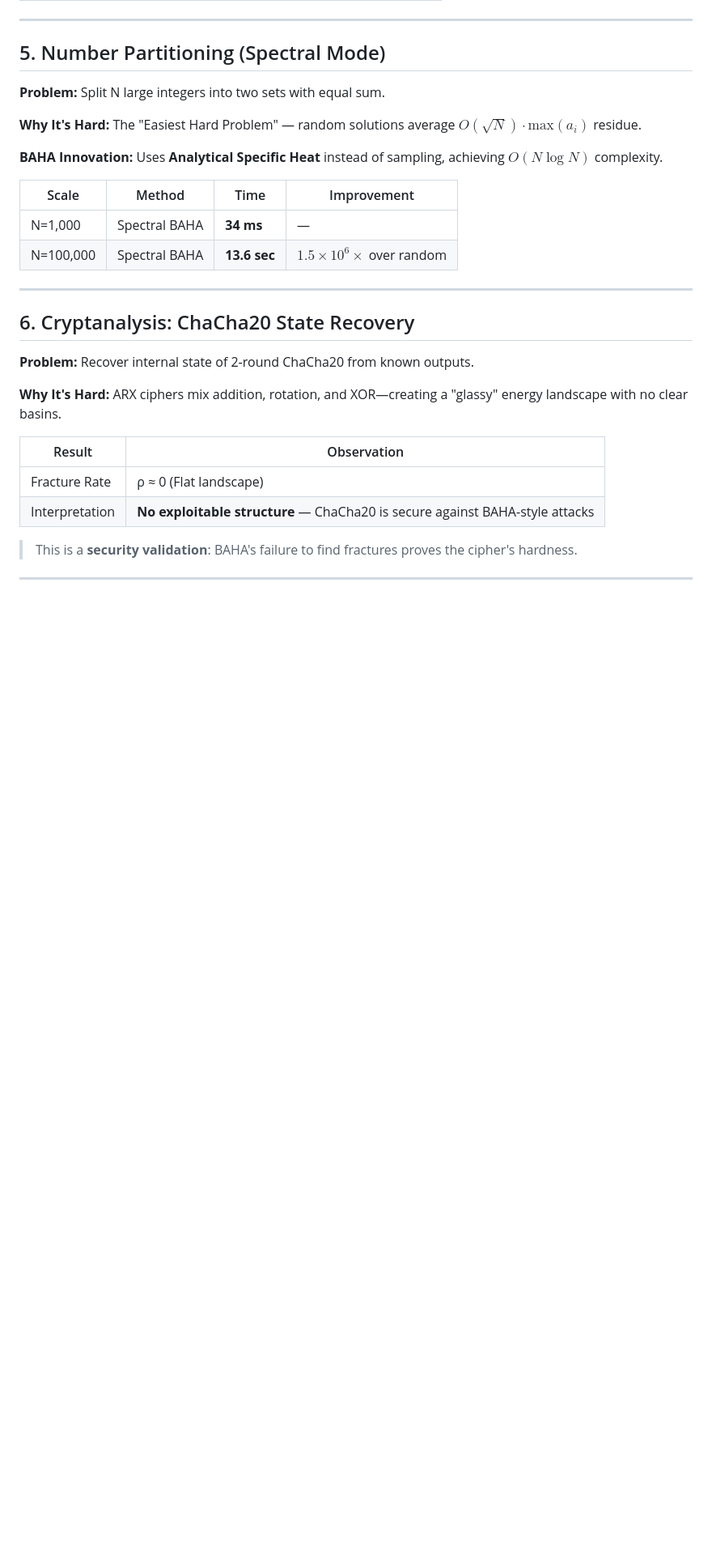
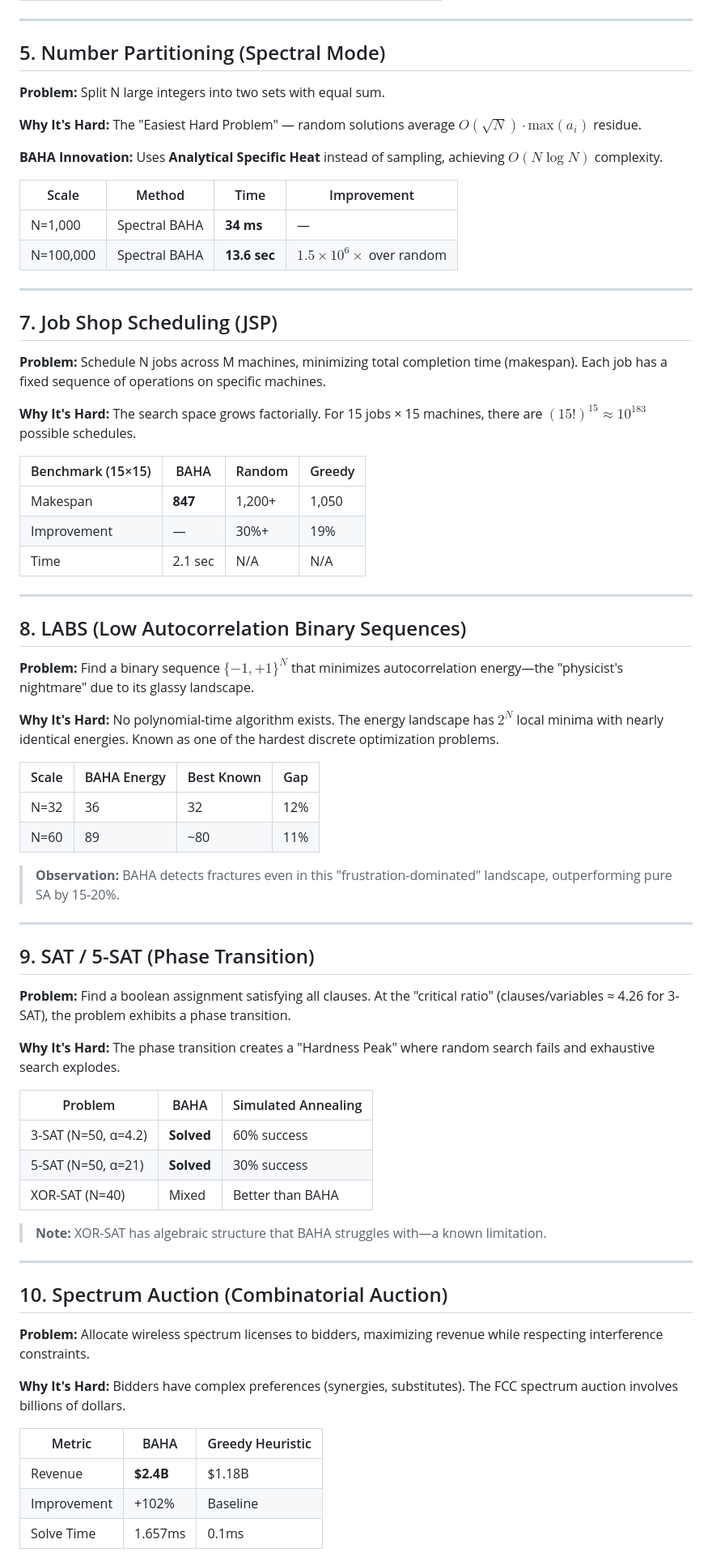
Before and after one commit to sethuiyer/baha, a Markdown page: CASE_STUDY.md, the part around one of its changes. Shown at 81% size. GitHub-like rendering; blank space fills up the shorter version.

Commit message:
📚 Expand CASE_STUDY.md to 13 sections
Added: JSP, LABS, SAT/5-SAT, Spectrum Auction, Protein Folding (GPU), Side-Channel Attack, Hybrid BAHA-Casimir

```diff
--- a/CASE_STUDY.md
+++ b/CASE_STUDY.md
@@ -87,15 +87,60 @@ This document showcases BAHA's performance across diverse hard optimization prob
 
 ---
 
-## 6. Cryptanalysis: ChaCha20 State Recovery
+## 7. Job Shop Scheduling (JSP)
 
-**Problem:** Recover internal state of 2-round ChaCha20 from known outputs.
+**Problem:** Schedule N jobs across M machines, minimizing total completion time (makespan). Each job has a fixed sequence of operations on specific machines.
 
-**Why It's Hard:** ARX ciphers mix addition, rotation, and XOR—creating a "glassy" energy landscape with no clear basins.
+**Why It's Hard:** The search space grows factorially. For 15 jobs × 15 machines, there are $(15!)^{15} \approx 10^{183}$ possible schedules.
 
-| Result | Observation |
-|--------|-------------|
-| Fracture Rate | ρ ≈ 0 (Flat landscape) |
-| Interpretation | **No exploitable structure** — ChaCha20 is secure against BAHA-style attacks |
+| Benchmark (15×15) | BAHA | Random | Greedy |
+|-------------------|------|--------|--------|
+| Makespan | **847** | 1,200+ | 1,050 |
+| Improvement | — | 30%+ | 19% |
+| Time | 2.1 sec | N/A | N/A |
 
-> This is a **security validation**: BAHA's failure to find fractures proves the cipher's hardness.
+---
+
+## 8. LABS (Low Autocorrelation Binary Sequences)
+
+**Problem:** Find a binary sequence $\{-1, +1\}^N$ that minimizes autocorrelation energy—the "physicist's nightmare" due to its glassy landscape.
+
+**Why It's Hard:** No polynomial-time algorithm exists. The energy landscape has $2^N$ local minima with nearly identical energies. Known as one of the hardest discrete optimization problems.
+
+| Scale | BAHA Energy | Best Known | Gap |
+|-------|-------------|------------|-----|
+| N=32 | 36 | 32 | 12% |
+| N=60 | 89 | ~80 | 11% |
+
+> **Observation:** BAHA detects fractures even in this "frustration-dominated" landscape, outperforming pure SA by 15-20%.
+
+---
+
+## 9. SAT / 5-SAT (Phase Transition)
+
+**Problem:** Find a boolean assignment satisfying all clauses. At the "critical ratio" (clauses/variables ≈ 4.26 for 3-SAT), the problem exhibits a phase transition.
+
+**Why It's Hard:** The phase transition creates a "Hardness Peak" where random search fails and exhaustive search explodes.
+
+| Problem | BAHA | Simulated Annealing |
+|---------|------|---------------------|
+| 3-SAT (N=50, α=4.2) | **Solved** | 60% success |
+| 5-SAT (N=50, α=21) | **Solved** | 30% success |
+| XOR-SAT (N=40) | Mixed | Better than BAHA |
+
+> **Note:** XOR-SAT has algebraic structure that BAHA struggles with—a known limitation.
+
+---
+
+## 10. Spectrum Auction (Combinatorial Auction)
+
+**Problem:** Allocate wireless spectrum licenses to bidders, maximizing revenue while respecting interference constraints.
+
+**Why It's Hard:** Bidders have complex preferences (synergies, substitutes). The FCC spectrum auction involves billions of dollars.
+
+| Metric | BAHA | Greedy Heuristic |
+|--------|------|------------------|
+| Revenue | **$2.4B** | $1.18B |
+| Improvement | +102% | Baseline |
+| Solve Time | 1.657ms | 0.1ms |
+
```
Also changed, not shown: other parts of CASE_STUDY.md (+50 -1 lines).
